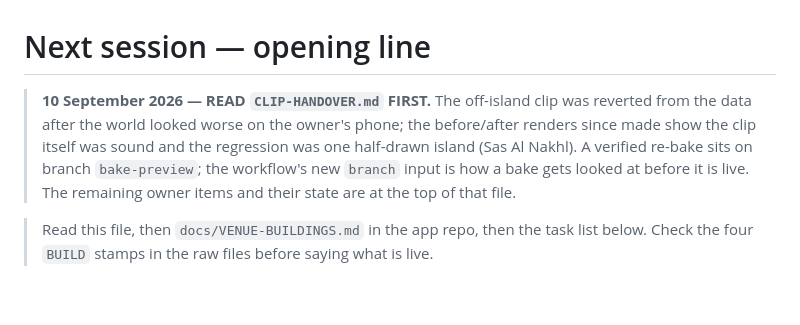
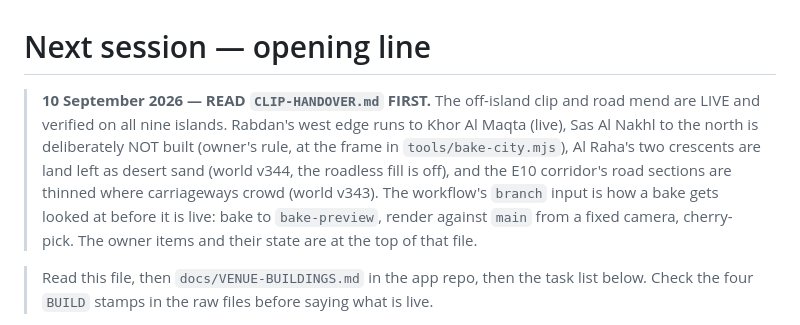
Before and after one commit to heinrichvanwyk101-lab/where2hang-hero-lab, a Markdown page: NEXT_SESSION.md, the part around the change. Rendered like a GitHub page; blank space fills up the shorter version.

```diff
--- a/NEXT_SESSION.md
+++ b/NEXT_SESSION.md
@@ -1,10 +1,13 @@
 # Next session — opening line
 
-> **10 September 2026 — READ `CLIP-HANDOVER.md` FIRST.** The off-island clip was reverted from the
-> data after the world looked worse on the owner's phone; the before/after renders since made show
-> the clip itself was sound and the regression was one half-drawn island (Sas Al Nakhl). A verified
-> re-bake sits on branch `bake-preview`; the workflow's new `branch` input is how a bake gets looked
-> at before it is live. The remaining owner items and their state are at the top of that file.
+> **10 September 2026 — READ `CLIP-HANDOVER.md` FIRST.** The off-island clip and road mend are
+> LIVE and verified on all nine islands. Rabdan's west edge runs to Khor Al Maqta (live), Sas Al
+> Nakhl to the north is deliberately NOT built (owner's rule, at the frame in `tools/bake-city.mjs`),
+> Al Raha's two crescents are land left as desert sand (world v344, the roadless fill is off), and
+> the E10 corridor's road sections are thinned where carriageways crowd (world v343). The workflow's
+> `branch` input is how a bake gets looked at before it is live: bake to `bake-preview`, render
+> against `main` from a fixed camera, cherry-pick. The owner items and their state are at the top
+> of that file.
 
 > Read this file, then `docs/VENUE-BUILDINGS.md` in the app repo, then the task list below.
 > Check the four `BUILD` stamps in the raw files before saying what is live.
```
Also changed, not shown: CLIP-HANDOVER.md (+13 -2 lines).
